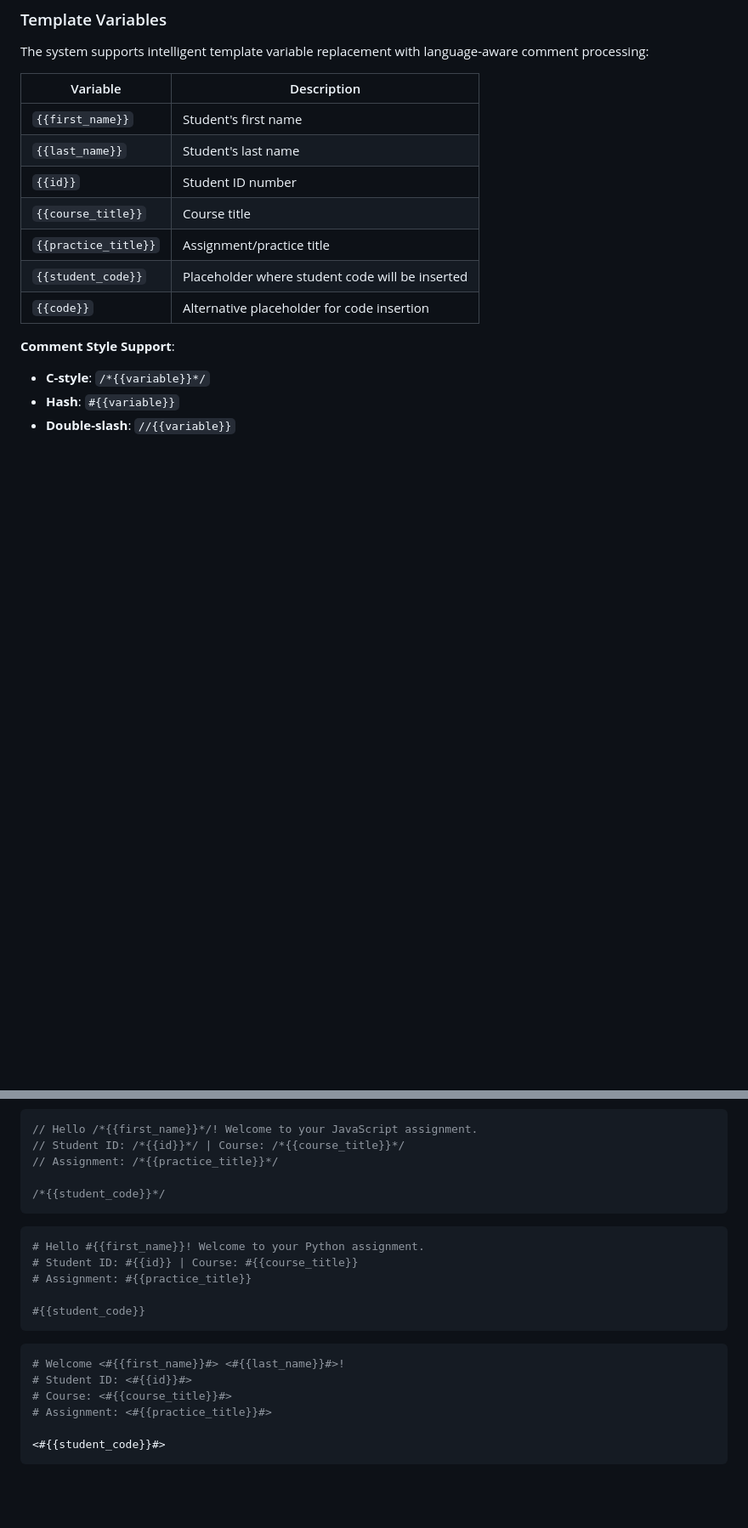
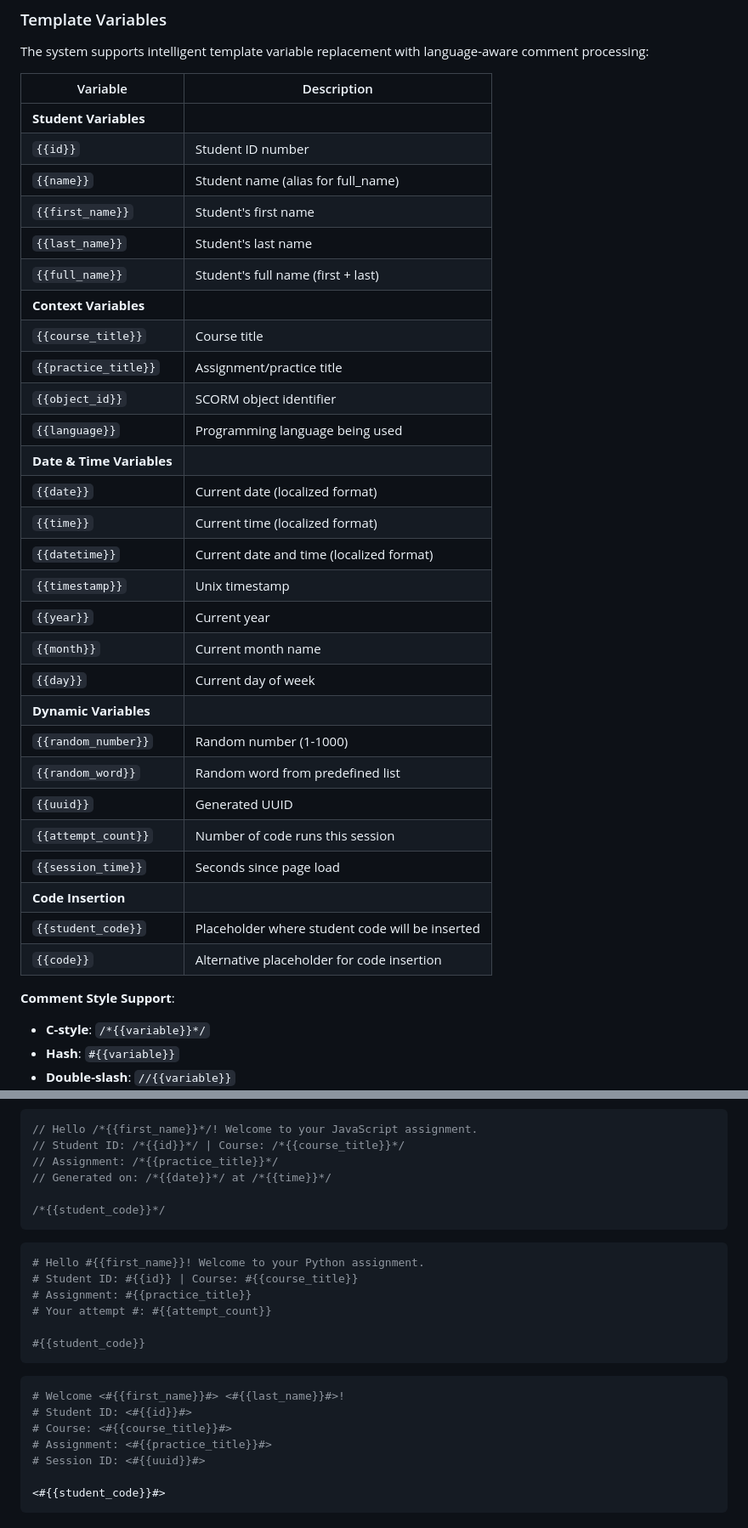
Before and after one commit to rdappel/scorm.fvtc.software, a Markdown page: README.md, 2 parts joined by grey strips. Shown: that part at 85% size. GitHub-like rendering; blank space fills up the shorter version.

Commit message:
:memo: added readme variables

````diff
--- a/README.md
+++ b/README.md
@@ -78,11 +78,32 @@ The system supports intelligent template variable replacement with language-awar
 
 | Variable | Description |
 |----------|-------------|
+| **Student Variables** |
+| `{{id}}` | Student ID number |
+| `{{name}}` | Student name (alias for full_name) |
 | `{{first_name}}` | Student's first name |
 | `{{last_name}}` | Student's last name |
-| `{{id}}` | Student ID number |
+| `{{full_name}}` | Student's full name (first + last) |
+| **Context Variables** |
 | `{{course_title}}` | Course title |
 | `{{practice_title}}` | Assignment/practice title |
+| `{{object_id}}` | SCORM object identifier |
+| `{{language}}` | Programming language being used |
+| **Date & Time Variables** |
+| `{{date}}` | Current date (localized format) |
+| `{{time}}` | Current time (localized format) |
+| `{{datetime}}` | Current date and time (localized format) |
+| `{{timestamp}}` | Unix timestamp |
+| `{{year}}` | Current year |
+| `{{month}}` | Current month name |
+| `{{day}}` | Current day of week |
+| **Dynamic Variables** |
+| `{{random_number}}` | Random number (1-1000) |
+| `{{random_word}}` | Random word from predefined list |
+| `{{uuid}}` | Generated UUID |
+| `{{attempt_count}}` | Number of code runs this session |
+| `{{session_time}}` | Seconds since page load |
+| **Code Insertion** |
 | `{{student_code}}` | Placeholder where student code will be inserted |
 | `{{code}}` | Alternative placeholder for code insertion |
 
@@ -97,6 +118,7 @@ The system supports intelligent template variable replacement with language-awar
 // Hello /*{{first_name}}*/! Welcome to your JavaScript assignment.
 // Student ID: /*{{id}}*/ | Course: /*{{course_title}}*/
 // Assignment: /*{{practice_title}}*/
+// Generated on: /*{{date}}*/ at /*{{time}}*/
 
 /*{{student_code}}*/
 ```
@@ -105,6 +127,7 @@ The system supports intelligent template variable replacement with language-awar
 # Hello #{{first_name}}! Welcome to your Python assignment.
 # Student ID: #{{id}} | Course: #{{course_title}}
 # Assignment: #{{practice_title}}
+# Your attempt #: #{{attempt_count}}
 
 #{{student_code}}
 ```
@@ -114,6 +137,7 @@ The system supports intelligent template variable replacement with language-awar
 # Student ID: <#{{id}}#>
 # Course: <#{{course_title}}#>
 # Assignment: <#{{practice_title}}#>
+# Session ID: <#{{uuid}}#>
 
 <#{{student_code}}#>
 ```
````
